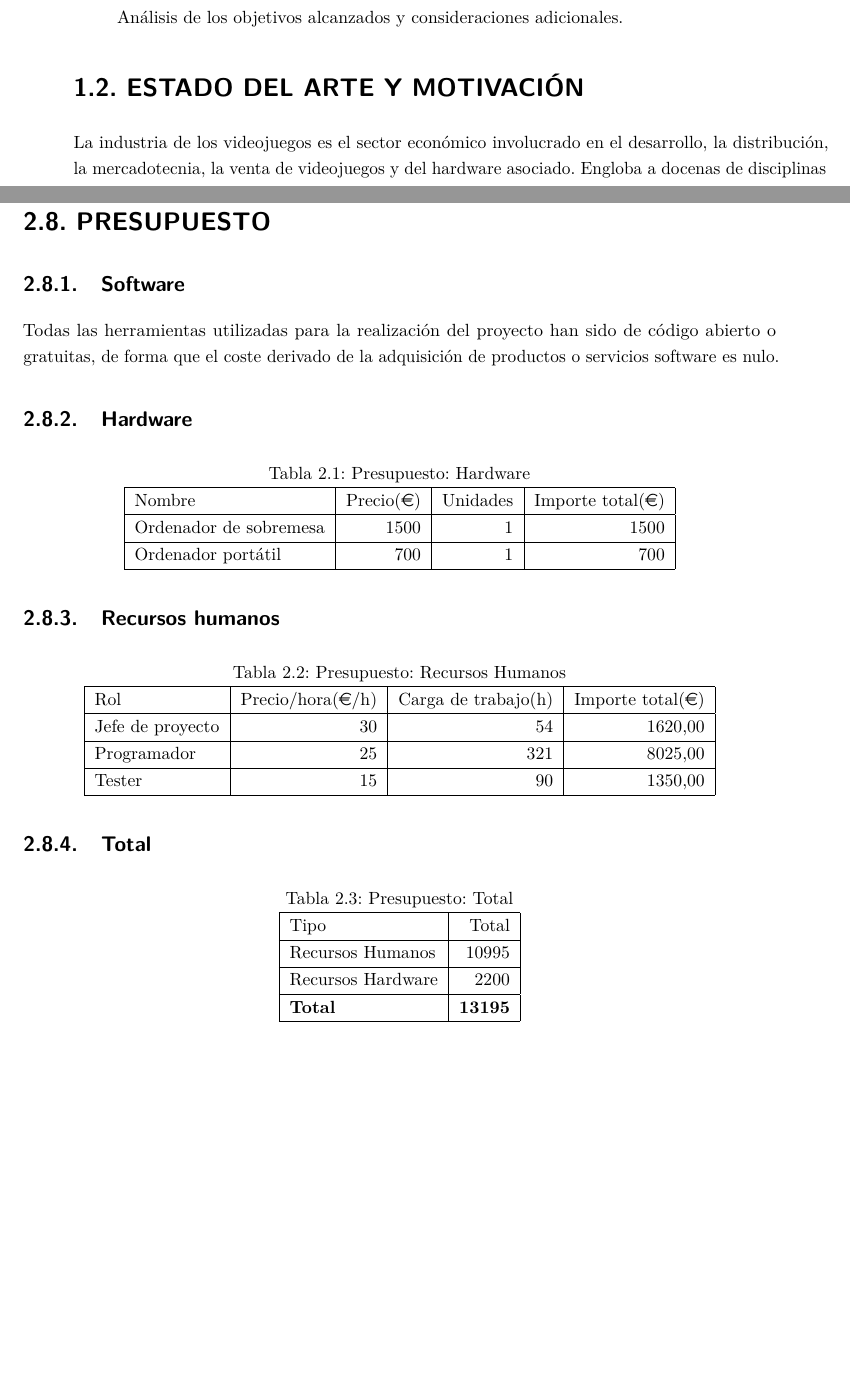
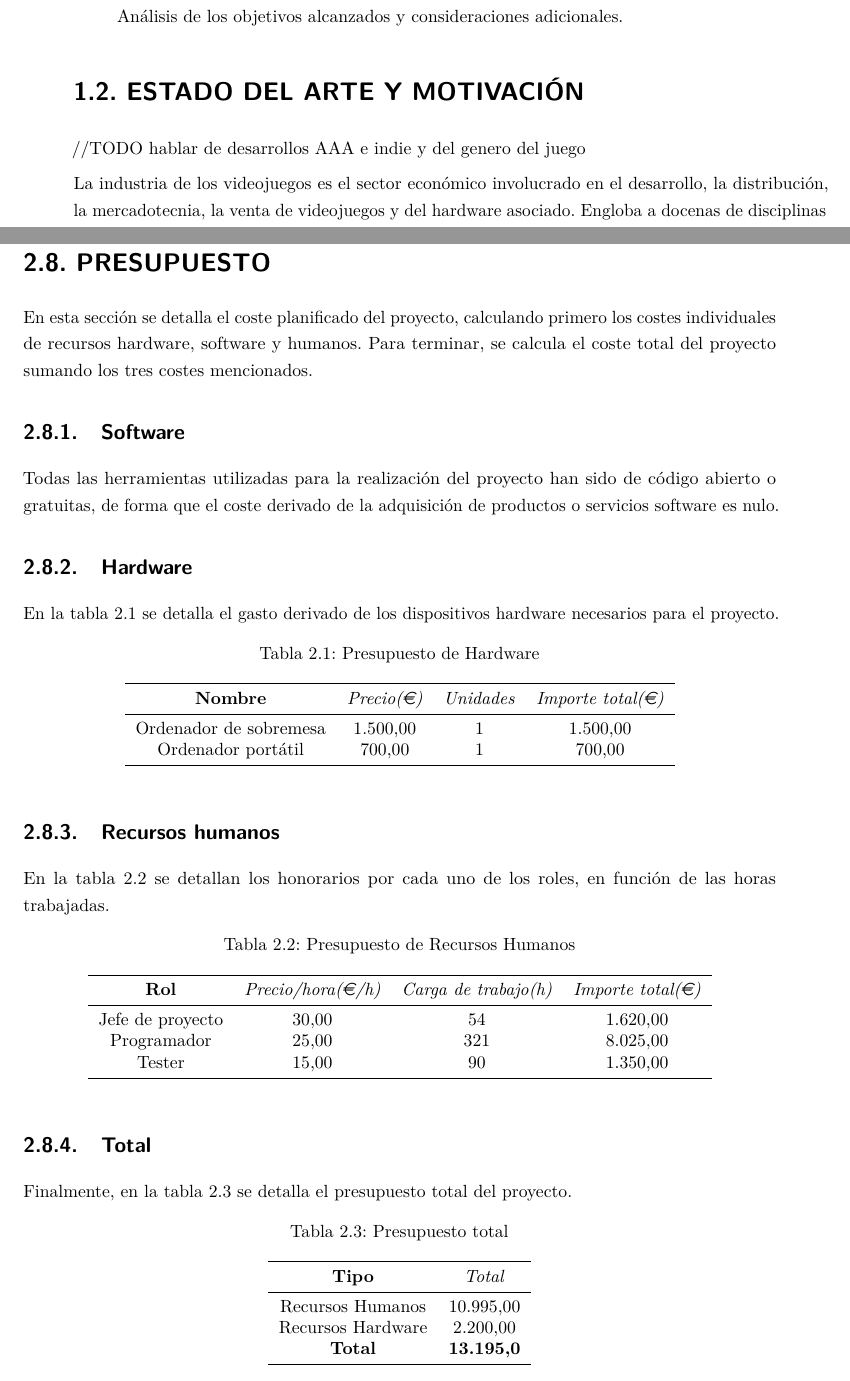
Before and after one commit to Alonai/MemoriaPFG, a LaTeX thesis (PFG-Unai-Alonso.tex, which reads content/introduction.tex, content/project-objectives.tex): two parts of pages 15 and 38 of 64, joined at a grey line, cut so that both start at the same text, the shorter picture padded with empty space. Compiled offline with pdfLaTeX.

Commit message:
Tablas arregladas

```diff
--- a/content/introduction.tex
+++ b/content/introduction.tex
@@ -46,6 +46,8 @@
 
 	\section{Estado del arte y motivación}
 
+		//TODO hablar de desarrollos AAA e indie y del genero del juego
+
 		La industria de los videojuegos es el sector económico involucrado en el desarrollo, la distribución, la mercadotecnia, la venta de videojuegos y del hardware asociado. Engloba a docenas de disciplinas de trabajo y emplea a miles de personas alrededor del mundo.
 
 		Esta ha mantenido en los últimos años su posición como principal industria de ocio audiovisual e interactivo, con una cuota de mercado muy superior a la del cine y la música. Por esta razón, enfocar una carrera profesional orientada al desarrollo de videojuegos es cada vez una opción más viable y habitual. En el pasado el desarrollo de videojuego era algo casi exclusivo de grandes empresas, ya que las herramientas necesarias para ello eran escasas y no estaban al alcance de todos. Sin embargo, en los últimos años estas se han hecho mucho más accesibles y eso ha hecho que aparezcan muchos desarrolladores nuevos, con lo cual la competitividad en el mercado es bastante grande.
--- a/content/project-objectives.tex
+++ b/content/project-objectives.tex
@@ -356,46 +358,61 @@
 
 	\section{Presupuesto}
 
+		En esta sección se detalla el coste planificado del proyecto, calculando primero los costes individuales de recursos hardware, software y humanos. Para terminar, se calcula el coste total del proyecto sumando los tres costes mencionados.
+
 		\subsection{Software}
 
 			Todas las herramientas utilizadas para la realización del proyecto han sido de código abierto o gratuitas, de forma que el coste derivado de la adquisición de productos o servicios software es nulo.
 
 		\subsection{Hardware}
 
-			\begin{center}
-				\captionof{table}{Presupuesto: Hardware}
-				\begin{tabular}{| l | r | r | r |}
-					\hline
-					Nombre				&	Precio(\euro)	&	Unidades	&	Importe total(\euro)	\\	\hline
-					Ordenador de sobremesa			& 	1500			&	1 			&	1500					\\	\hline
-					Ordenador portátil	&	700				&	1			&	700						\\
-					\hline
-				\end{tabular}
-			\end{center}
+			En la tabla \ref{tab:budget-hardware} se detalla el gasto derivado de los dispositivos hardware necesarios para el proyecto.
+
+			\begin{table}[htp]
+				\centering
+				\caption{Presupuesto de Hardware}\label{tab:budget-hardware}
+				\begin{tabular}{cccc}
+					\toprule
+			    	\textbf{Nombre} & \emph{Precio(\euro)} & \emph{Unidades} & \emph{Importe total(\euro)}\\
+			    	\midrule
+			    	Ordenador de sobremesa			& 	1.500,00			&	1 			&	1.500,00					\\
+			    	Ordenador portátil				&	700,00				&	1			&	700,00						\\
+			    	\bottomrule
+			    \end{tabular}
+			\end{table}
 
 		\subsection{Recursos humanos}
 
-			\begin{center}
-				\captionof{table}{Presupuesto: Recursos Humanos}
-				\begin{tabular}{| l | r | r | r |}
-					\hline
-					Rol					&	Precio/hora(\euro/h)	&	Carga de trabajo(h)	&	Importe total(\euro)	\\	\hline
-					Jefe de proyecto	& 	30						&	54 					& 	1620,00				\\	\hline
-					Programador			&	25						&	321					&	8025,00			\\	\hline
-					Tester			&	15						&	90					&	1350,00				\\	\hline
-				\end{tabular}
-			\end{center}
+			En la tabla \ref{tab:budget-human} se detallan los honorarios por cada uno de los roles, en función de las horas trabajadas.
+
+			\begin{table}[htp]
+				\centering
+				\caption{Presupuesto de Recursos Humanos}\label{tab:budget-human}
+				\begin{tabular}{cccc}
+					\toprule
+			    	\textbf{Rol} & \emph{Precio/hora(\euro/h)} & \emph{Carga de trabajo(h)} & \emph{Importe total(\euro)}\\
+			    	\midrule
+			    	Jefe de proyecto				&	30,00			&	54 					& 	1.620,00\\
+					Programador						&	25,00			&	321					&	8.025,00\\
+					Tester							&	15,00			&	90					&	1.350,00\\
+			    	\bottomrule
+			    \end{tabular}
+			\end{table}
 
 		\subsection{Total}
 
-			\begin{center}
-				\captionof{table}{Presupuesto: Total}
-				\begin{tabular}{| l | r |}
-					\hline
-					Tipo				&	Total			\\	\hline
-					Recursos Humanos	& 	10995		\\	\hline
-					Recursos Hardware	&	2200		\\	\hline
-					\textbf{Total}		&	\textbf{13195}	\\
-					\hline
-				\end{tabular}
-			\end{center}
+			Finalmente, en la tabla \ref{tab:total-budget} se detalla el presupuesto total del proyecto.
+
+			\begin{table}[htp]
+				\centering
+				\caption{Presupuesto total}\label{tab:total-budget}
+				\begin{tabular}{cc}
+					\toprule
+			    	\textbf{Tipo} 		& 	\emph{Total}\\
+			    	\midrule
+			    	Recursos Humanos	& 			10.995,00\\
+					Recursos Hardware	&			2.200,00\\
+					\textbf{Total}		&	\textbf{13.195,0}\\
+			    	\bottomrule
+			    \end{tabular}
+			\end{table}
```
Also changed, not shown: content/conclusions.tex (+8 -0 lines), content/design-specification.tex (+8 -0 lines), content/users-manual.tex (+2 -0 lines), content/project-objectives.tex (16 more changed lines).
